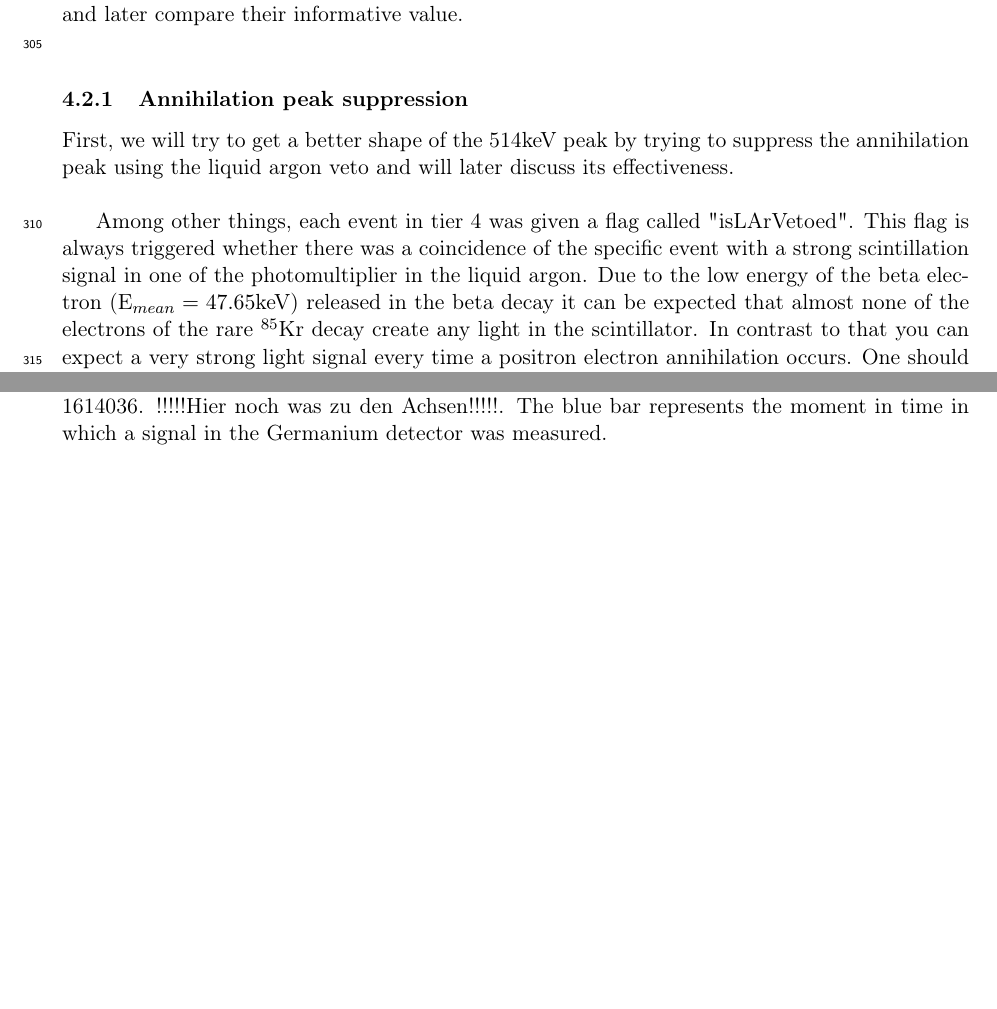
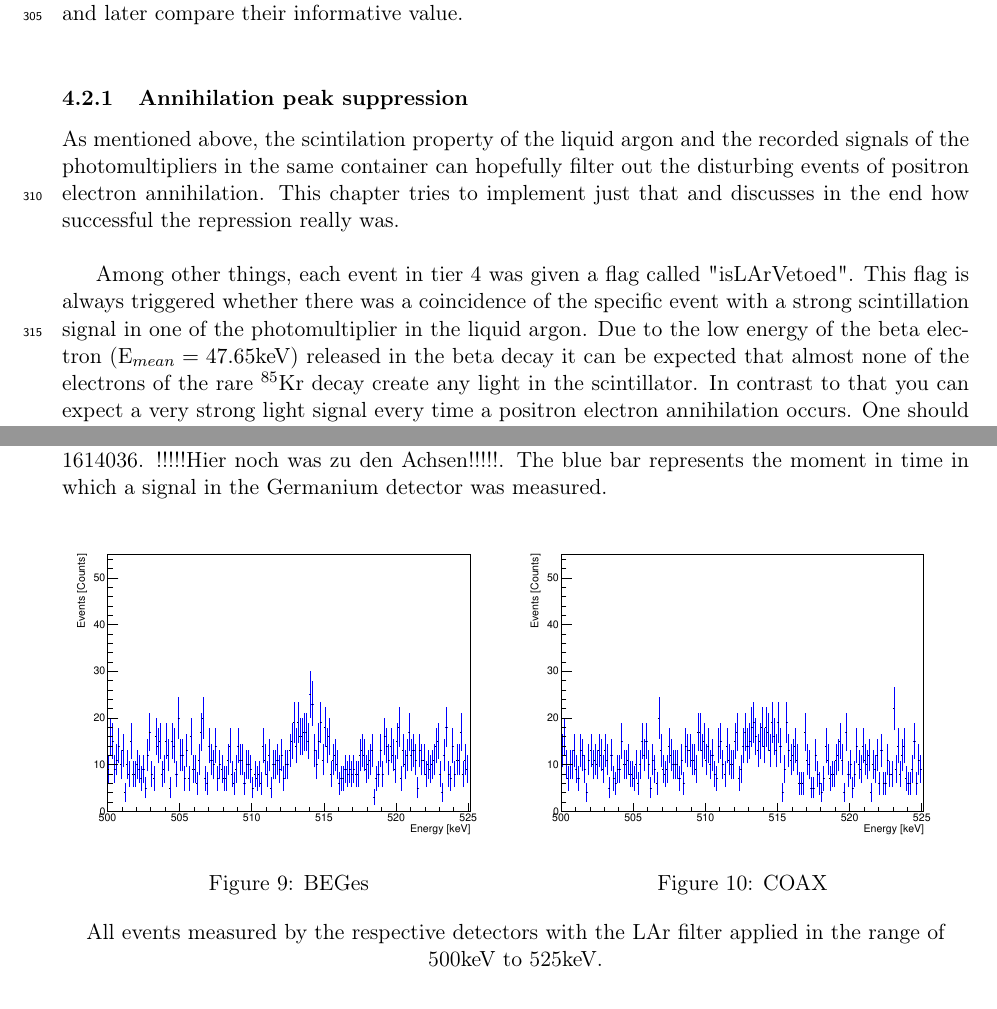
Before and after one commit to MoritzNeuberger/Analysis-of-Kr85-concentration-in-the-liquid-argon-of-GERDA-Phase-II, a LaTeX paper (main.tex, which reads body.tex): two parts of pages 10 and 12 of 15 before the commit and two parts of pages 10 and 13 of 15 after it, joined at a grey line, cut so that both start at the same text, the shorter picture padded with empty space. Compiled offline with pdfLaTeX.

Commit message:
Updates from ShareLaTeX

```diff
--- a/body.tex
+++ b/body.tex
@@ -392,7 +392,8 @@ In this theses we will try to go both ways separately and later compare their in
 \subsubsection{Annihilation peak suppression}
 \label{sec:APS}
 
-First, we will try to get a better shape of the 514keV peak by trying to suppress the annihilation peak using the liquid argon veto and will later discuss its effectiveness.
+As mentioned above, the scintilation property of the liquid argon and the recorded signals of the photomultipliers in the same container can hopefully filter out the disturbing events of positron electron annihilation.
+This chapter tries to implement just that and discusses in the end how successful the repression really was.
 \\
 
 Among other things, each event in tier 4 was given a flag called "isLArVetoed".
@@ -481,6 +482,26 @@ In figure \ref{fig:Beispiel1} is an example for an almost model rare \nuc{Kr}{85
 
 Using this procedure we were able to lower the amount of possible rare \nuc{Kr}{85} decay signals down to 24 events.
 Finally we can now add those events to our liquid argon filtered energy diagram (see figure \ref{}).
+
+\begin{figure}[t!]
+\centering
+\begin{minipage}{.5\textwidth}
+  \centering
+	\includegraphics[width=80mm]{./Bilder/500525LArVetoBEGes.pdf}
+    \caption{BEGes}
+  \label{fig:LArBEGes}
+\end{minipage}%
+\begin{minipage}{.5\textwidth}
+  \centering
+	\includegraphics[width=80mm]{./Bilder/500525LArVetoCOAX.pdf}
+  \caption{COAX}
+  \label{fig:LArCOAX}
+\end{minipage}
+    \\
+	\vspace{0.5cm}
+    All events measured by the respective detectors with the LAr filter applied in the range of 500keV to 525keV.
+\end{figure}
+
 !!!!! Hier noch ein paar Worte dazu !!!!!
 \\
 
```
Also changed, not shown: body.tex (4 more changed lines).
